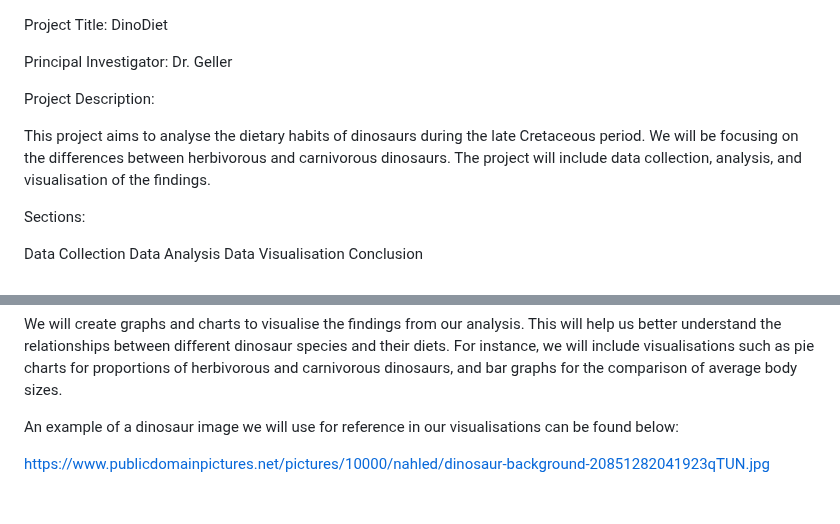
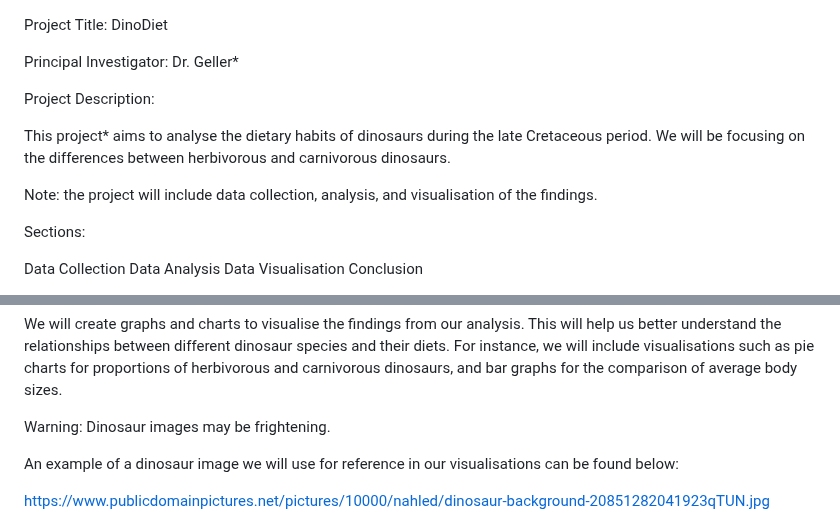
Before and after one commit to jaydesl/DinoDiet, a Markdown page: README.md, 2 parts joined by grey strips. GitHub-like rendering; blank space fills up the shorter version.

Commit message:
feat: catchup main

```diff
--- a/README.md
+++ b/README.md
@@ -1,13 +1,14 @@
 Project Title: DinoDiet
 
-Principal Investigator: Dr. Geller
+Principal Investigator: Dr. Geller*
 
 Project Description:
 
-This project aims to analyse the dietary habits of dinosaurs during
+This project* aims to analyse the dietary habits of dinosaurs during
 the late Cretaceous period. We will be focusing on the differences
-between herbivorous and carnivorous dinosaurs. The project will include
-data collection, analysis, and visualisation of the findings.
+between herbivorous and carnivorous dinosaurs.
+
+Note: the project will include data collection, analysis, and visualisation of the findings.
 
 Sections:
 
@@ -53,6 +54,8 @@ This will help us better understand the relationships between different dinosaur
 species and their diets. For instance, we will include visualisations such as pie
 charts for proportions of herbivorous and carnivorous dinosaurs, and bar graphs
 for the comparison of average body sizes.
+
+Warning: Dinosaur images may be frightening.
 
 An example of a dinosaur image we will use for reference in our
 visualisations can be found below:
```
Also changed, not shown: other parts of README.md (+1 -1 lines).
